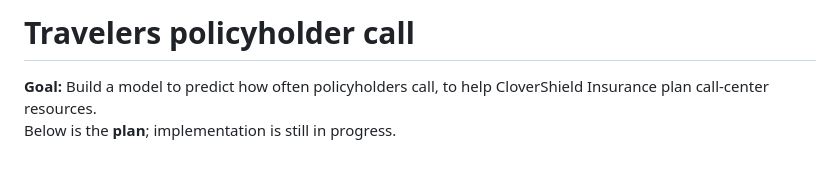
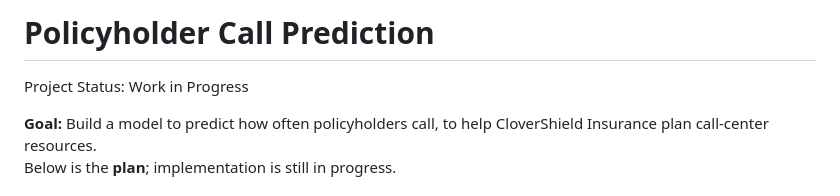
Before and after one commit to ddan0421/Policyholder-Call-Prediction, a Markdown page: README.md, the part around the change. Drawn GitHub-style; blank space fills up the shorter version.

Commit message:
README.md: add work in progress to README.md

```diff
--- a/README.md
+++ b/README.md
@@ -1,4 +1,6 @@
-# Travelers policyholder call
+# Policyholder Call Prediction
+
+Project Status: Work in Progress
 
 **Goal:** Build a model to predict how often policyholders call, to help CloverShield Insurance plan call-center resources.
 Below is the **plan**; implementation is still in progress.
```
